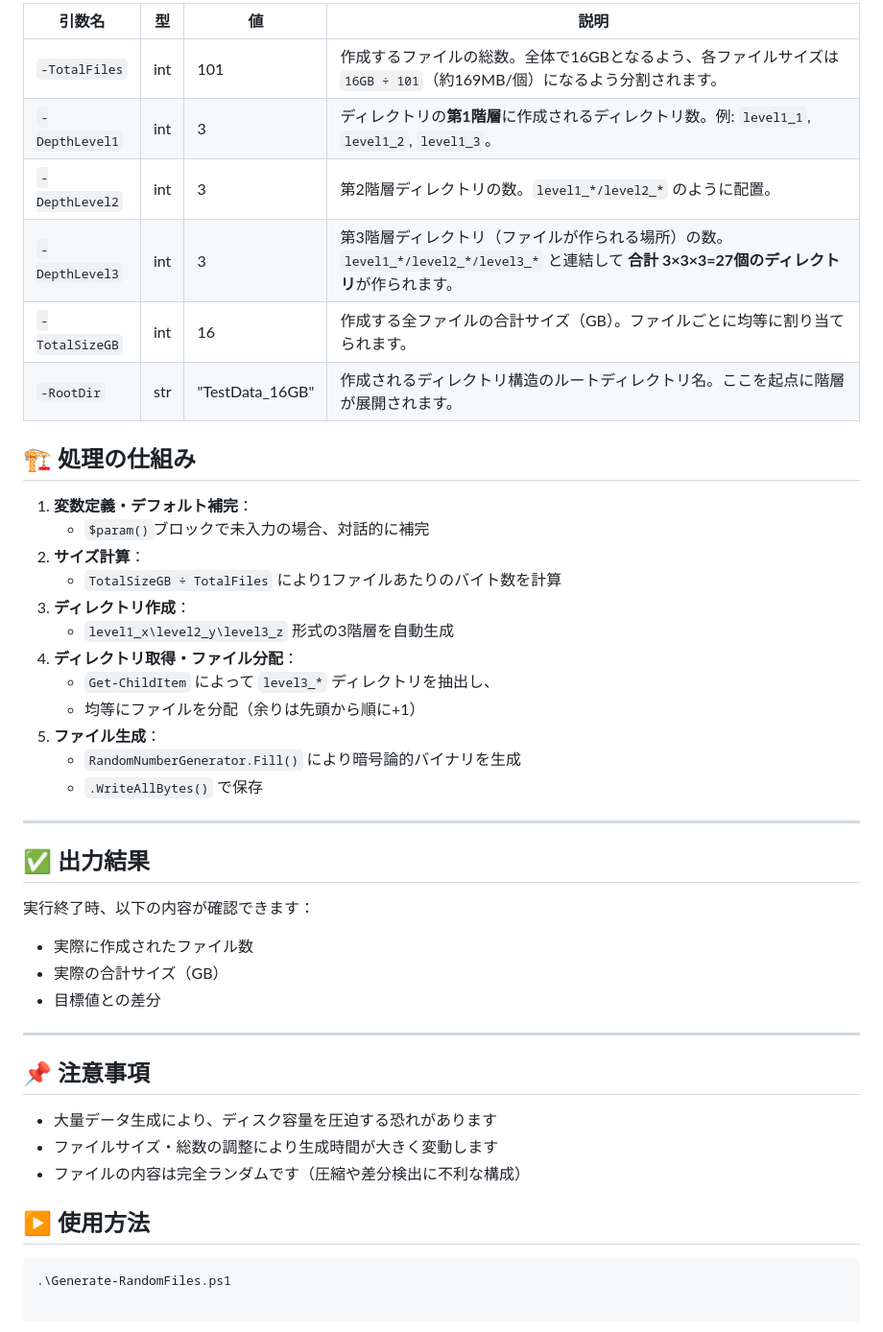
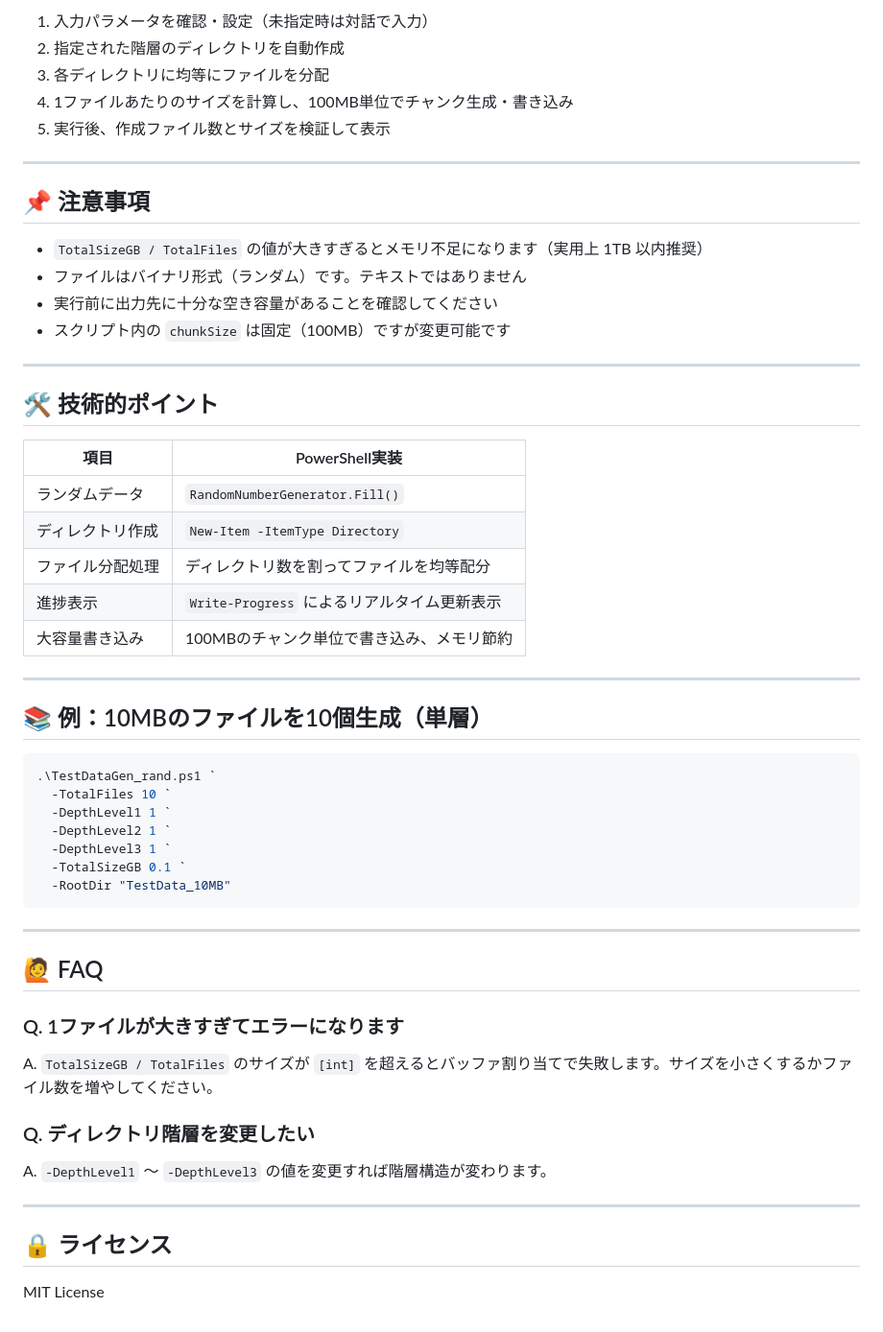
Before and after one commit to aktsmm/Scripts, a Markdown page: ps/TestDataGen_rand/TestDataGen_rand.md, the part around the change printed below. Shown: that part at 96% size. Rendered like a GitHub page.

````diff
--- a/ps/TestDataGen_rand/TestDataGen_rand.md
+++ b/ps/TestDataGen_rand/TestDataGen_rand.md
@@ -74,49 +53,57 @@ RootDir/
 
-| 引数名            | 型   | 値                | 説明                                                                                          |
-| -------------- | --- | ---------------- | ------------------------------------------------------------------------------------------- |
-| `-TotalFiles`  | int | 101              | 作成するファイルの総数。全体で16GBとなるよう、各ファイルサイズは `16GB ÷ 101`（約169MB/個）になるよう分割されます。                       |
-| `-DepthLevel1` | int | 3                | ディレクトリの**第1階層**に作成されるディレクトリ数。例: `level1_1`, `level1_2`, `level1_3`。                         |
-| `-DepthLevel2` | int | 3                | 第2階層ディレクトリの数。`level1_*/level2_*` のように配置。                                                    |
-| `-DepthLevel3` | int | 3                | 第3階層ディレクトリ（ファイルが作られる場所）の数。`level1_*/level2_*/level3_*` と連結して **合計 3×3×3=27個のディレクトリ**が作られます。 |
-| `-TotalSizeGB` | int | 16               | 作成する全ファイルの合計サイズ（GB）。ファイルごとに均等に割り当てられます。                                                     |
-| `-RootDir`     | str | "TestData\_16GB" | 作成されるディレクトリ構造のルートディレクトリ名。ここを起点に階層が展開されます。                                                   |
-
-
-## 🏗️ 処理の仕組み
-
-1. **変数定義・デフォルト補完**：
-   - `$param()`ブロックで未入力の場合、対話的に補完
-2. **サイズ計算**：
-   - `TotalSizeGB ÷ TotalFiles` により1ファイルあたりのバイト数を計算
-3. **ディレクトリ作成**：
-   - `level1_x\level2_y\level3_z` 形式の3階層を自動生成
-4. **ディレクトリ取得・ファイル分配**：
-   - `Get-ChildItem` によって `level3_*` ディレクトリを抽出し、
-   - 均等にファイルを分配（余りは先頭から順に+1）
-5. **ファイル生成**：
-   - `RandomNumberGenerator.Fill()` により暗号論的バイナリを生成
-   - `.WriteAllBytes()` で保存
-
----
-
-## ✅ 出力結果
-
-実行終了時、以下の内容が確認できます：
-
-- 実際に作成されたファイル数
-- 実際の合計サイズ（GB）
-- 目標値との差分
+1. 入力パラメータを確認・設定（未指定時は対話で入力）
+2. 指定された階層のディレクトリを自動作成
+3. 各ディレクトリに均等にファイルを分配
+4. 1ファイルあたりのサイズを計算し、100MB単位でチャンク生成・書き込み
+5. 実行後、作成ファイル数とサイズを検証して表示
 
 ---
 
 ## 📌 注意事項
 
-- 大量データ生成により、ディスク容量を圧迫する恐れがあります
-- ファイルサイズ・総数の調整により生成時間が大きく変動します
-- ファイルの内容は完全ランダムです（圧縮や差分検出に不利な構成）
+- `TotalSizeGB / TotalFiles` の値が大きすぎるとメモリ不足になります（実用上 1TB 以内推奨）
+- ファイルはバイナリ形式（ランダム）です。テキストではありません
+- 実行前に出力先に十分な空き容量があることを確認してください
+- スクリプト内の `chunkSize` は固定（100MB）ですが変更可能です
 
+---
 
-## ▶️ 使用方法
+## 🛠 技術的ポイント
+
+| 項目              | PowerShell実装                                   |
+|-------------------|--------------------------------------------------|
+| ランダムデータ    | `RandomNumberGenerator.Fill()`                  |
+| ディレクトリ作成  | `New-Item -ItemType Directory`                  |
+| ファイル分配処理  | ディレクトリ数を割ってファイルを均等配分        |
+| 進捗表示          | `Write-Progress` によるリアルタイム更新表示     |
+| 大容量書き込み    | 100MBのチャンク単位で書き込み、メモリ節約       |
+
+---
+
+## 📚 例：10MBのファイルを10個生成（単層）
 
 ```powershell
-.\Generate-RandomFiles.ps1
+.\TestDataGen_rand.ps1 `
+  -TotalFiles 10 `
+  -DepthLevel1 1 `
+  -DepthLevel2 1 `
+  -DepthLevel3 1 `
+  -TotalSizeGB 0.1 `
+  -RootDir "TestData_10MB"
+```
+
+---
+
+## 🙋 FAQ
+
+### Q. 1ファイルが大きすぎてエラーになります
+A. `TotalSizeGB / TotalFiles` のサイズが `[int]` を超えるとバッファ割り当てで失敗します。サイズを小さくするかファイル数を増やしてください。
+
+### Q. ディレクトリ階層を変更したい
+A. `-DepthLevel1` ～ `-DepthLevel3` の値を変更すれば階層構造が変わります。
+
+---
+
+## 🔒 ライセンス
+
+MIT License
````
Also changed, not shown: other parts of ps/TestDataGen_rand/TestDataGen_rand.md (+32 -53 lines).
